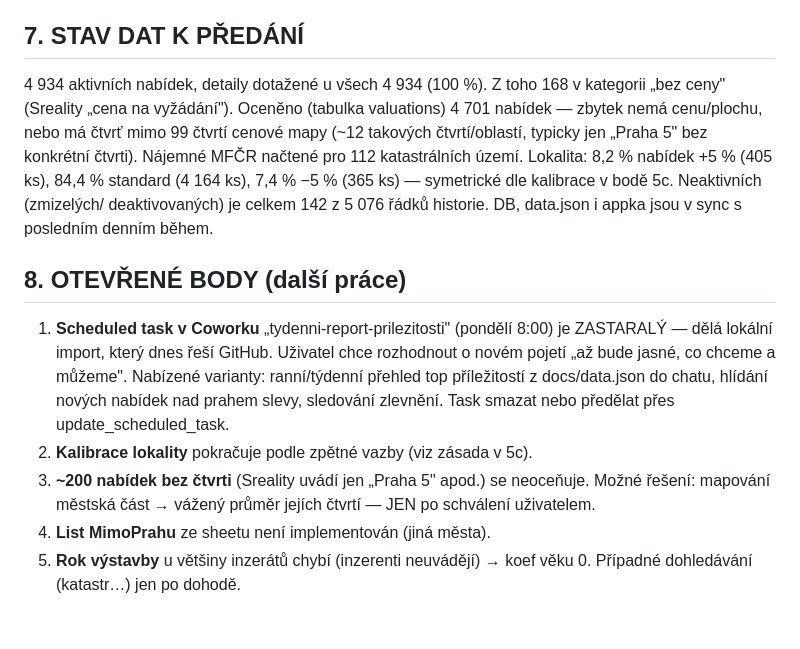
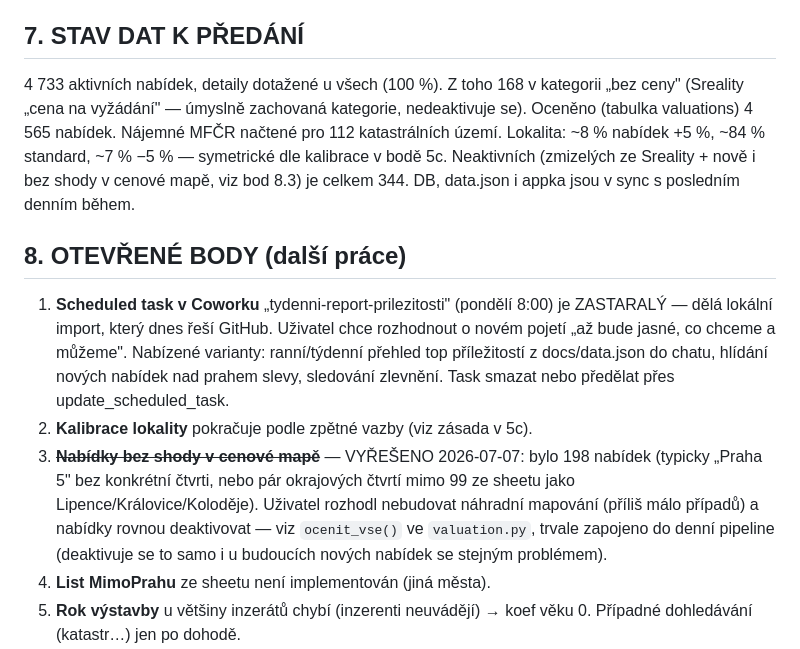
Before and after one commit to ORosa10/oceneni-nemovitosti, a Markdown page: PREDAVACI.md, the part around the change. Rendered like a GitHub page; blank space fills up the shorter version.

Commit message:
Předávací protokol: bod 8.3 vyřešen, aktualizace čísel

```diff
--- a/PREDAVACI.md
+++ b/PREDAVACI.md
@@ -165,15 +165,14 @@ nepočítá — žádné odhadování (výslovný požadavek uživatele).
 
 ## 7. STAV DAT K PŘEDÁNÍ
 
-4 934 aktivních nabídek, detaily dotažené u všech 4 934 (100 %). Z toho
-168 v kategorii „bez ceny" (Sreality „cena na vyžádání"). Oceněno (tabulka
-valuations) 4 701 nabídek — zbytek nemá cenu/plochu, nebo má čtvrť mimo
-99 čtvrtí cenové mapy (~12 takových čtvrtí/oblastí, typicky jen „Praha 5"
-bez konkrétní čtvrti). Nájemné MFČR načtené pro 112 katastrálních území.
-Lokalita: 8,2 % nabídek +5 % (405 ks), 84,4 % standard (4 164 ks), 7,4 %
-−5 % (365 ks) — symetrické dle kalibrace v bodě 5c. Neaktivních (zmizelých/
-deaktivovaných) je celkem 142 z 5 076 řádků historie. DB, data.json i appka
-jsou v sync s posledním denním během.
+4 733 aktivních nabídek, detaily dotažené u všech (100 %). Z toho 168
+v kategorii „bez ceny" (Sreality „cena na vyžádání" — úmyslně zachovaná
+kategorie, nedeaktivuje se). Oceněno (tabulka valuations) 4 565 nabídek.
+Nájemné MFČR načtené pro 112 katastrálních území. Lokalita: ~8 % nabídek
++5 %, ~84 % standard, ~7 % −5 % — symetrické dle kalibrace v bodě 5c.
+Neaktivních (zmizelých ze Sreality + nově i bez shody v cenové mapě, viz
+bod 8.3) je celkem 344. DB, data.json i appka jsou v sync s posledním
+denním během.
 
 ## 8. OTEVŘENÉ BODY (další práce)
 
@@ -184,9 +183,13 @@ jsou v sync s posledním denním během.
    hlídání nových nabídek nad prahem slevy, sledování zlevnění. Task smazat
    nebo předělat přes update_scheduled_task.
 2. **Kalibrace lokality** pokračuje podle zpětné vazby (viz zásada v 5c).
-3. **~200 nabídek bez čtvrti** (Sreality uvádí jen „Praha 5" apod.) se
-   neoceňuje. Možné řešení: mapování městská část → vážený průměr jejích
-   čtvrtí — JEN po schválení uživatelem.
+3. ~~**Nabídky bez shody v cenové mapě**~~ — VYŘEŠENO 2026-07-07: bylo
+   198 nabídek (typicky „Praha 5" bez konkrétní čtvrti, nebo pár okrajových
+   čtvrtí mimo 99 ze sheetu jako Lipence/Královice/Koloděje). Uživatel
+   rozhodl nebudovat náhradní mapování (příliš málo případů) a nabídky
+   rovnou deaktivovat — viz `ocenit_vse()` ve `valuation.py`, trvale
+   zapojeno do denní pipeline (deaktivuje se to samo i u budoucích nových
+   nabídek se stejným problémem).
 4. **List MimoPrahu** ze sheetu není implementován (jiná města).
 5. **Rok výstavby** u většiny inzerátů chybí (inzerenti neuvádějí) → koef
    věku 0. Případné dohledávání (katastr…) jen po dohodě.
```
